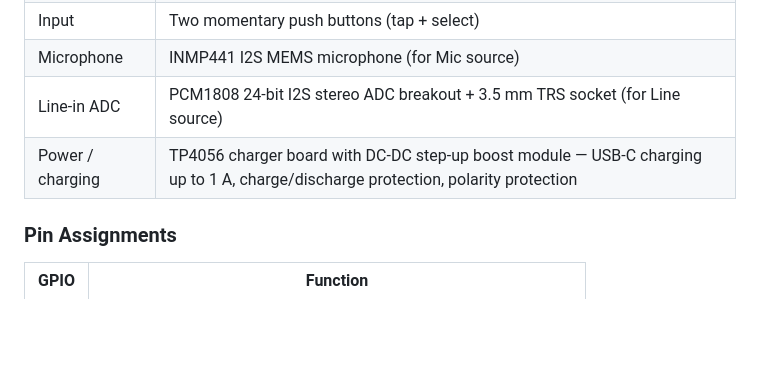
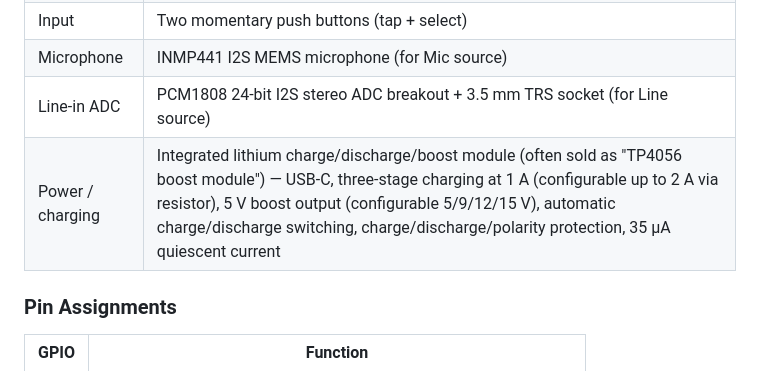
Before and after one commit to dinther/tapbox, a Markdown page: README.md, the part around the change. Drawn GitHub-style; blank space fills up the shorter version.

Commit message:
README: describe the charger/boost module per its datasheet
Integrated multi-stage lithium charge/discharge/boost module: USB-C,
three-stage 1 A charging (resistor-configurable up to 2 A), 5 V boost
output (5/9/12/15 V options), auto charge/discharge switching, 35 uA
quiescent current.

Co-Authored-By: Claude Fable 5 <noreply@anthropic.com>

```diff
--- a/README.md
+++ b/README.md
@@ -32,7 +32,7 @@ The device is based on a ESP32 controller that joins an [Ableton Link](https://w
 | Input | Two momentary push buttons (tap + select) |
 | Microphone | INMP441 I2S MEMS microphone (for Mic source) |
 | Line-in ADC | PCM1808 24-bit I2S stereo ADC breakout + 3.5 mm TRS socket (for Line source) |
-| Power / charging | TP4056 charger board with DC-DC step-up boost module — USB-C charging up to 1 A, charge/discharge protection, polarity protection |
+| Power / charging | Integrated lithium charge/discharge/boost module (often sold as "TP4056 boost module") — USB-C, three-stage charging at 1 A (configurable up to 2 A via resistor), 5 V boost output (configurable 5/9/12/15 V), automatic charge/discharge switching, charge/discharge/polarity protection, 35 µA quiescent current |
 
 ### Pin Assignments
 
```
